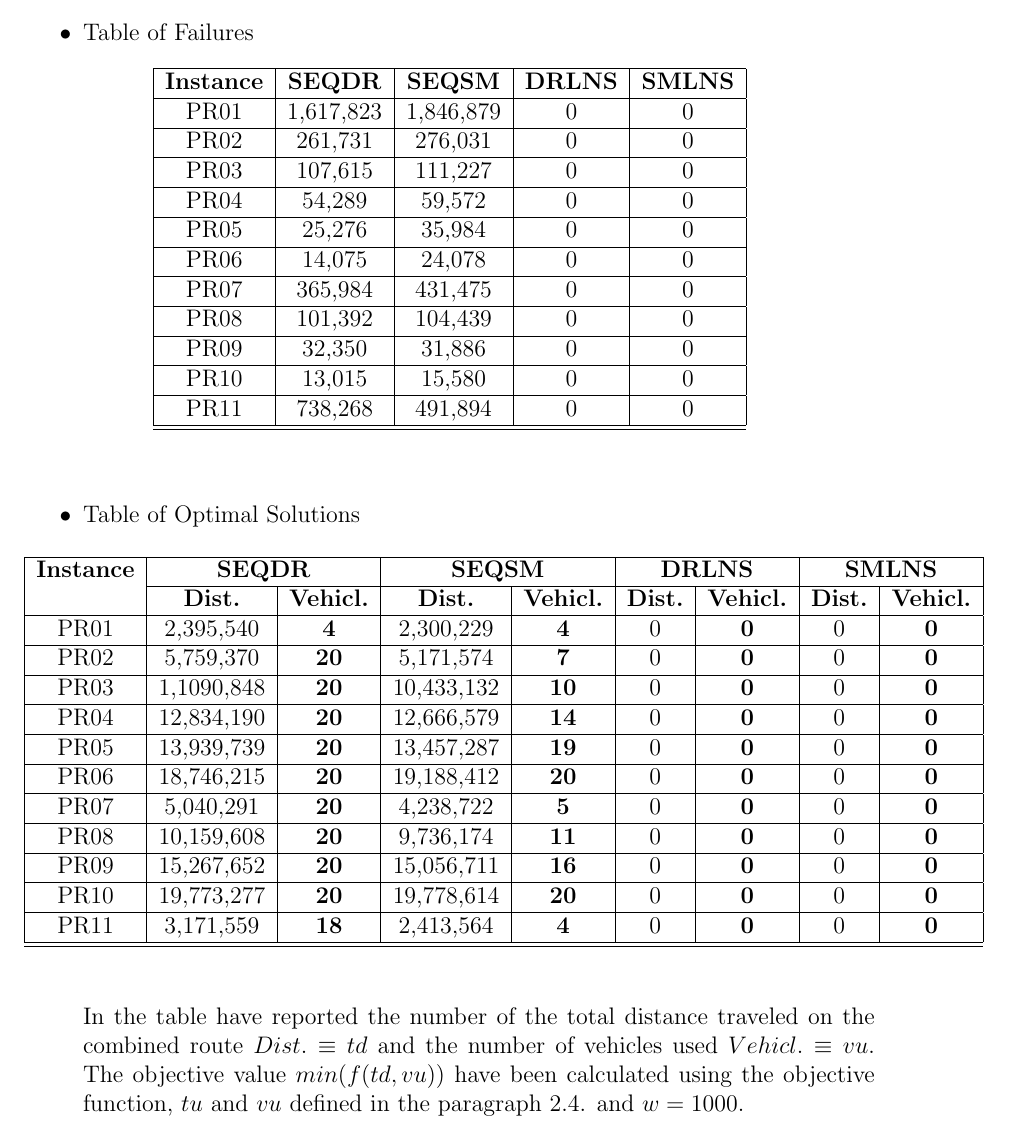
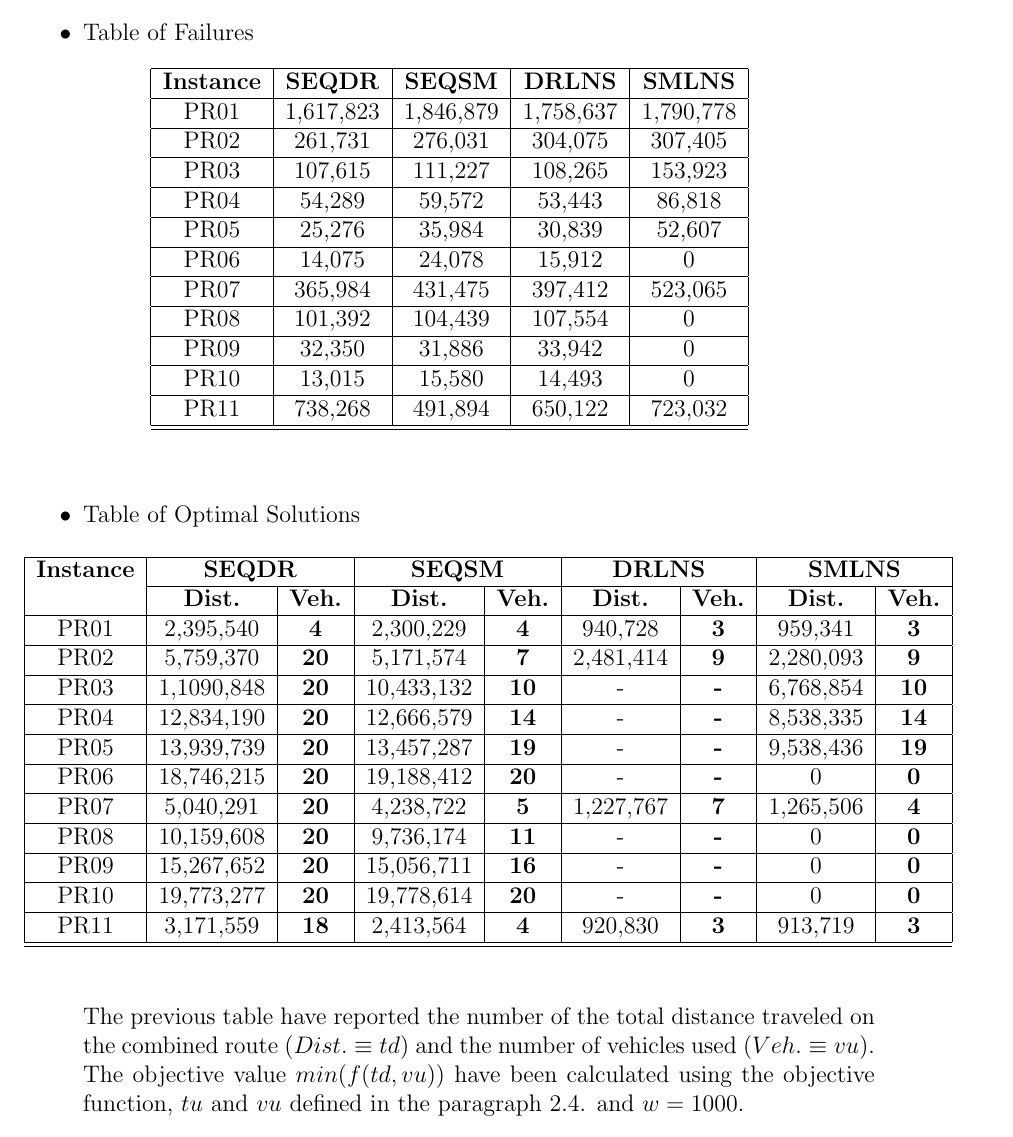
Before and after one commit to kode-git/vrp, a LaTeX document (tex/main.tex, which reads tex/chapter/experiments.tex): part of page 11 of 14, cut so that both start at the same text. Compiled offline with pdfLaTeX.

Commit message:
Fixing modelling, adding results and conclusion

```diff
--- a/tex/chapter/experiments.tex
+++ b/tex/chapter/experiments.tex
@@ -63,17 +63,17 @@ The following list represent the search strategy associated with their acronyms
 \textbf{Instance} & \textbf{SEQDR} & \textbf{SEQSM} & \textbf{DRLNS} & \textbf{SMLNS}  \\
 \hline
 % Failures table
-PR01 & 1,617,823  & 1,846,879 &  0 & 0  \\ \hline
-PR02 & 261,731  & 276,031  &  0 & 0  \\ \hline
-PR03 & 107,615  & 111,227 &  0 & 0 \\ \hline
-PR04 & 54,289  & 59,572 &  0 & 0  \\ \hline
-PR05 & 25,276  & 35,984 &  0 & 0  \\ \hline
-PR06 & 14,075  & 24,078 & 0 & 0 \\ \hline
-PR07 & 365,984  & 431,475 &  0 & 0  \\ \hline
-PR08 & 101,392  & 104,439 &  0 & 0  \\ \hline
-PR09 & 32,350  & 31,886 &  0 & 0  \\ \hline
-PR10 & 13,015  & 15,580  &  0 & 0  \\ \hline
-PR11 & 738,268  & 491,894 &  0 & 0  \\ \hline
+PR01 & 1,617,823  & 1,846,879 &  1,758,637 & 1,790,778\\ \hline
+PR02 & 261,731  & 276,031  &  304,075 & 307,405  \\ \hline
+PR03 & 107,615  & 111,227 &  108,265 & 153,923 \\ \hline
+PR04 & 54,289  & 59,572 &  53,443 & 86,818  \\ \hline
+PR05 & 25,276  & 35,984 &  30,839 & 52,607  \\ \hline
+PR06 & 14,075  & 24,078 & 15,912 & 0 \\ \hline
+PR07 & 365,984  & 431,475 &  397,412 & 523,065  \\ \hline
+PR08 & 101,392  & 104,439 &  107,554 & 0  \\ \hline
+PR09 & 32,350  & 31,886 &  33,942 & 0  \\ \hline
+PR10 & 13,015  & 15,580  &  14,493 & 0  \\ \hline
+PR11 & 738,268  & 491,894 &  650,122 & 723,032  \\ \hline
 \hline
 \end{tabular}
 \end{center}
@@ -88,26 +88,27 @@ PR11 & 738,268  & 491,894 &  0 & 0  \\ \hline
 
 \textbf{Instance} & \multicolumn{2}{ c |}{\textbf{SEQDR}} & \multicolumn{2}{ c |}{\textbf{SEQSM}} & \multicolumn{2}{ c |}{\textbf{DRLNS}} & \multicolumn{2}{ c |}{\textbf{SMLNS}}   \\
 \cline{2-3}  \cline{4-5} \cline{6-7} \cline{8-9}
-& \textbf{Dist.} & \textbf{Vehicl.} & \textbf{Dist.} &\textbf{Vehicl.} & \textbf{Dist.} & \textbf{Vehicl.} & \textbf{Dist.} & \textbf{Vehicl.}  \\
+& \textbf{Dist.} & \textbf{Veh.} & \textbf{Dist.} &\textbf{Veh.} & \textbf{Dist.} & \textbf{Veh.} & \textbf{Dist.} & \textbf{Veh.}  \\
 \hline
 % Table values
-PR01 & 2,395,540  & \textbf{4} &  2,300,229 & \textbf{4} & 0 & \textbf{0} & 0  & \textbf{0}  \\ \hline
-PR02 & 5,759,370  & \textbf{20} &  5,171,574 & \textbf{7} & 0 & \textbf{0} & 0  & \textbf{0}  \\ \hline
-PR03 & 1,1090,848  & \textbf{20} &  10,433,132 & \textbf{10} & 0 & \textbf{0} & 0  & \textbf{0}  \\ \hline
-PR04 & 12,834,190  & \textbf{20} &  12,666,579 & \textbf{14} & 0 & \textbf{0} & 0  & \textbf{0}  \\ \hline
-PR05 & 13,939,739  & \textbf{20} & 13,457,287 & \textbf{19} & 0 & \textbf{0} & 0  & \textbf{0}  \\ \hline
-PR06 & 18,746,215  & \textbf{20} &  19,188,412 & \textbf{20} & 0 & \textbf{0} & 0  & \textbf{0}  \\ \hline
-PR07 & 5,040,291  & \textbf{20} &  4,238,722 & \textbf{5} & 0 & \textbf{0} & 0  & \textbf{0}  \\ \hline
-PR08 & 10,159,608  & \textbf{20} &  9,736,174 & \textbf{11} & 0 & \textbf{0} & 0  & \textbf{0}  \\ \hline
-PR09 & 15,267,652  & \textbf{20} &  15,056,711 & \textbf{16} & 0 & \textbf{0} & 0  & \textbf{0}  \\ \hline
-PR10 & 19,773,277  & \textbf{20} & 19,778,614  & \textbf{20} & 0 & \textbf{0} & 0  & \textbf{0}  \\ \hline
-PR11 & 3,171,559  & \textbf{18} &  2,413,564 & \textbf{4} & 0 & \textbf{0} & 0  & \textbf{0}  \\ \hline
+PR01 & 2,395,540  & \textbf{4} &  2,300,229 & \textbf{4} & 940,728 & \textbf{3} & 959,341  & \textbf{3}  \\ \hline
+PR02 & 5,759,370  & \textbf{20} &  5,171,574 & \textbf{7} & 2,481,414 & \textbf{9} & 2,280,093  & \textbf{9}  \\ \hline
+PR03 & 1,1090,848  & \textbf{20} &  10,433,132 & \textbf{10} & - & \textbf{-} & 6,768,854  & \textbf{10}  \\ \hline
+PR04 & 12,834,190  & \textbf{20} &  12,666,579 & \textbf{14} & - & \textbf{-} & 8,538,335  & \textbf{14}  \\ \hline
+PR05 & 13,939,739  & \textbf{20} & 13,457,287 & \textbf{19} & - & \textbf{-} & 9,538,436  & \textbf{19}  \\ \hline
+PR06 & 18,746,215  & \textbf{20} &  19,188,412 & \textbf{20} & - & \textbf{-} & 0  & \textbf{0}  \\ \hline
+PR07 & 5,040,291  & \textbf{20} &  4,238,722 & \textbf{5} & 1,227,767 & \textbf{7} & 1,265,506  & \textbf{4}  \\ \hline
+PR08 & 10,159,608  & \textbf{20} &  9,736,174 & \textbf{11} & - & \textbf{-} & 0  & \textbf{0}  \\ \hline
+PR09 & 15,267,652  & \textbf{20} &  15,056,711 & \textbf{16} & - & \textbf{-} & 0  & \textbf{0}  \\ \hline
+PR10 & 19,773,277  & \textbf{20} & 19,778,614  & \textbf{20} & - & \textbf{-} & 0  & \textbf{0}  \\ \hline
+PR11 & 3,171,559  & \textbf{18} &  2,413,564 & \textbf{4} & 920,830 & \textbf{3} & 913,719  & \textbf{3}  \\ \hline
 \hline
 \end{tabular}
 \end{center}
 \end{table}
 \newline
-In the table have reported the number of the total distance traveled on the combined route \begin{math} Dist. \equiv td\end{math} and the number of vehicles used \begin{math}Vehicl. \equiv vu\end{math}. The objective value \begin{math} min(f(td,vu)) \end{math} have been calculated using the objective function, \begin{math} tu \end{math} and \begin{math} vu \end{math} defined in the paragraph 2.4. and \begin{math} w = 1000 \end{math}.
+The previous table have reported the number of the total distance traveled on the combined route (\begin{math}
+Dist. \equiv td\end{math}) and the number of vehicles used (\begin{math}Veh. \equiv vu\end{math}). The objective value \begin{math} min(f(td,vu)) \end{math} have been calculated using the objective function, \begin{math} tu \end{math} and \begin{math} vu \end{math} defined in the paragraph 2.4. and \begin{math} w = 1000 \end{math}.
 \end{itemize}
 \newpage
 \subsection{Graphical Representation}
```
Also changed, not shown: tex/chapter/conclusions.tex (+1 -0 lines), tex/chapter/modelling.tex (+0 -1 lines).
